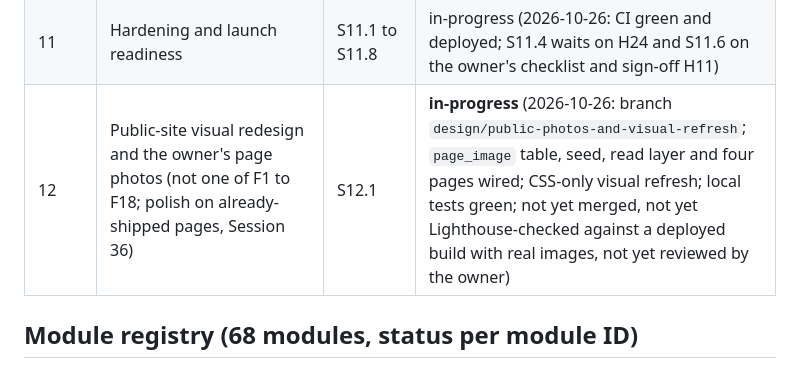
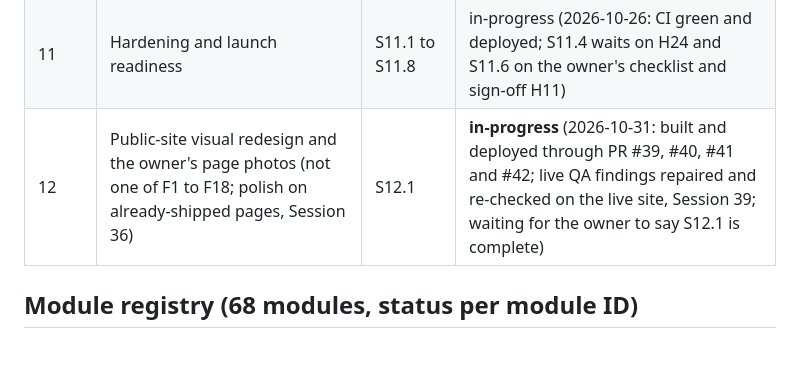
Before and after one commit to DivineGima/scollarly, a Markdown page: tracker/tracker_1.md, the part around the change. GitHub-like rendering.

Commit message:
docs(tracker): Stage 12 row reflects Session 39
Co-Authored-By: Claude Sonnet 5.5 <noreply@anthropic.com>

```diff
--- a/tracker/tracker_1.md
+++ b/tracker/tracker_1.md
@@ -829,7 +829,7 @@ Allowed status values: `in-progress`, `complete`. A stage or module with no entr
 | 9 | Payments received and admin performance | S9.1 to S9.4 | complete (2026-10-26: CI green on PR #34, deployed, payments CPU row p50 2 ms and p95 3 ms, owner checked the screens by role) |
 | 10 | Owner pages and operations | S10.1 to S10.4 | in-progress (2026-10-26: CI green and deployed; backup, alarm and recovery tested; S10.2 stays open until the owner decides H24, Neon compute hours) |
 | 11 | Hardening and launch readiness | S11.1 to S11.8 | in-progress (2026-10-26: CI green and deployed; S11.4 waits on H24 and S11.6 on the owner's checklist and sign-off H11) |
-| 12 | Public-site visual redesign and the owner's page photos (not one of F1 to F18; polish on already-shipped pages, Session 36) | S12.1 | **in-progress** (2026-10-26: branch `design/public-photos-and-visual-refresh`; `page_image` table, seed, read layer and four pages wired; CSS-only visual refresh; local tests green; not yet merged, not yet Lighthouse-checked against a deployed build with real images, not yet reviewed by the owner) |
+| 12 | Public-site visual redesign and the owner's page photos (not one of F1 to F18; polish on already-shipped pages, Session 36) | S12.1 | **in-progress** (2026-10-31: built and deployed through PR #39, #40, #41 and #42; live QA findings repaired and re-checked on the live site, Session 39; waiting for the owner to say S12.1 is complete) |
 
 ## Module registry (68 modules, status per module ID)
 
```
